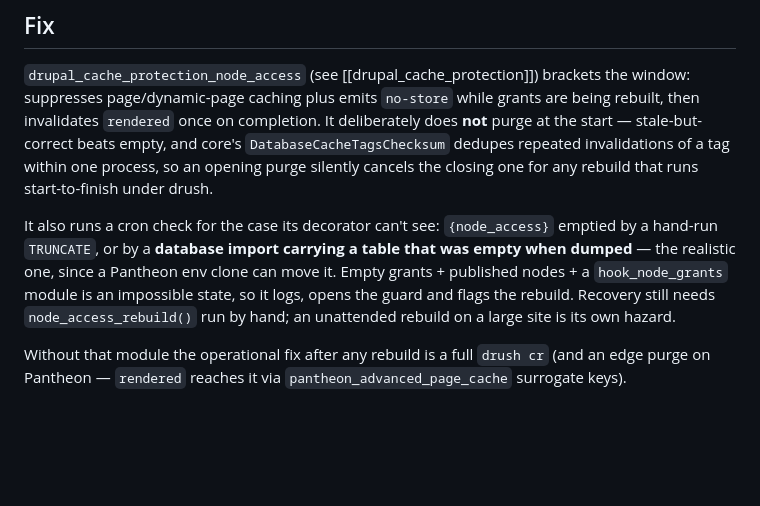
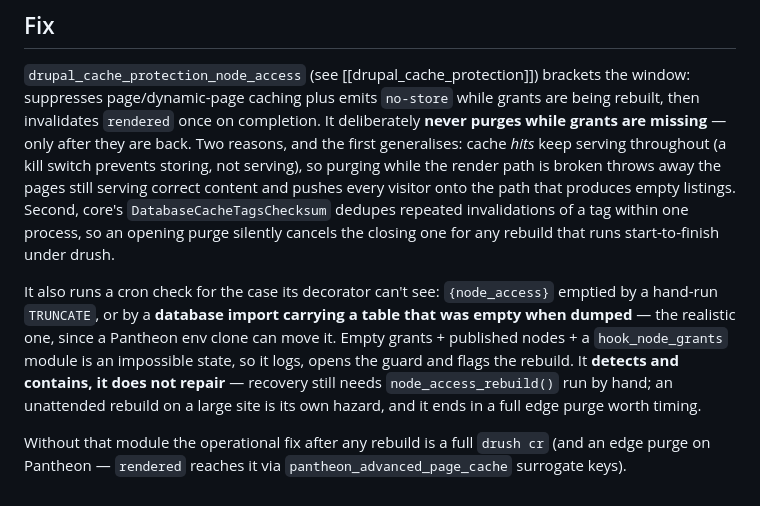
Before and after one commit to augustash/claude-config, a Markdown page: memory/drupal/node-access-rebuild-empties-listings.md, the part around the change. GitHub-like rendering; blank space fills up the shorter version.

Commit message:
Never purge while the render path is broken
Cache hits keep serving while a kill switch is on — it stops storing, not
serving. Purging mid-outage discards the pages still serving correct content
and pushes everyone onto the path that renders empty.

Co-Authored-By: Claude Opus 5 (1M context) <noreply@anthropic.com>

```diff
--- a/memory/drupal/node-access-rebuild-empties-listings.md
+++ b/memory/drupal/node-access-rebuild-empties-listings.md
@@ -75,18 +75,23 @@ curl -s $URL                                      # STILL empty  ← the bug
 `drupal_cache_protection_node_access` (see
 [[drupal_cache_protection]]) brackets the window: suppresses page/dynamic-page
 caching plus emits `no-store` while grants are being rebuilt, then invalidates
-`rendered` once on completion. It deliberately does **not** purge at the start —
-stale-but-correct beats empty, and core's `DatabaseCacheTagsChecksum` dedupes
-repeated invalidations of a tag within one process, so an opening purge silently
-cancels the closing one for any rebuild that runs start-to-finish under drush.
+`rendered` once on completion. It deliberately **never purges while grants are
+missing** — only after they are back. Two reasons, and the first generalises:
+cache *hits* keep serving throughout (a kill switch prevents storing, not
+serving), so purging while the render path is broken throws away the pages still
+serving correct content and pushes every visitor onto the path that produces
+empty listings. Second, core's `DatabaseCacheTagsChecksum` dedupes repeated
+invalidations of a tag within one process, so an opening purge silently cancels
+the closing one for any rebuild that runs start-to-finish under drush.
 
 It also runs a cron check for the case its decorator can't see: `{node_access}`
 emptied by a hand-run `TRUNCATE`, or by a **database import carrying a table
 that was empty when dumped** — the realistic one, since a Pantheon env clone
 can move it. Empty grants + published nodes + a `hook_node_grants` module is an
-impossible state, so it logs, opens the guard and flags the rebuild. Recovery
-still needs `node_access_rebuild()` run by hand; an unattended rebuild on a
-large site is its own hazard.
+impossible state, so it logs, opens the guard and flags the rebuild. It
+**detects and contains, it does not repair** — recovery still needs
+`node_access_rebuild()` run by hand; an unattended rebuild on a large site is
+its own hazard, and it ends in a full edge purge worth timing.
 
 Without that module the operational fix after any rebuild is a full `drush cr`
 (and an edge purge on Pantheon — `rendered` reaches it via
```
